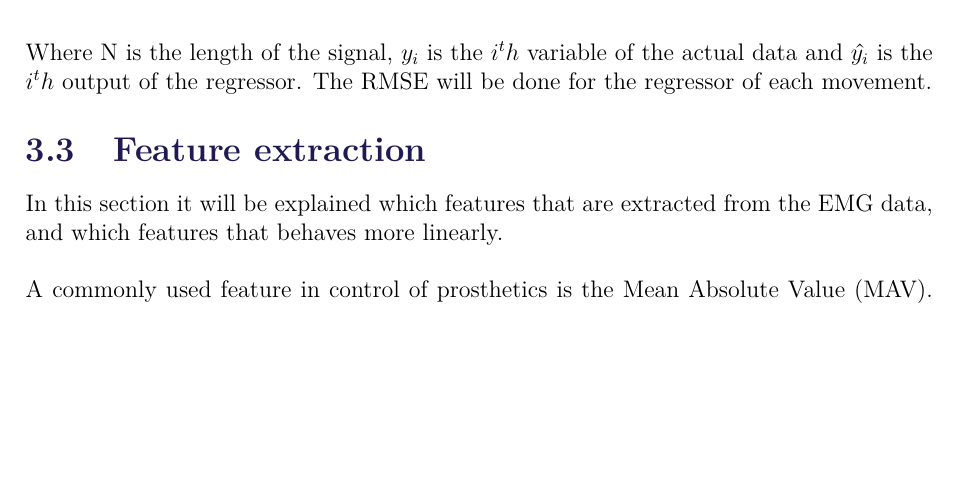
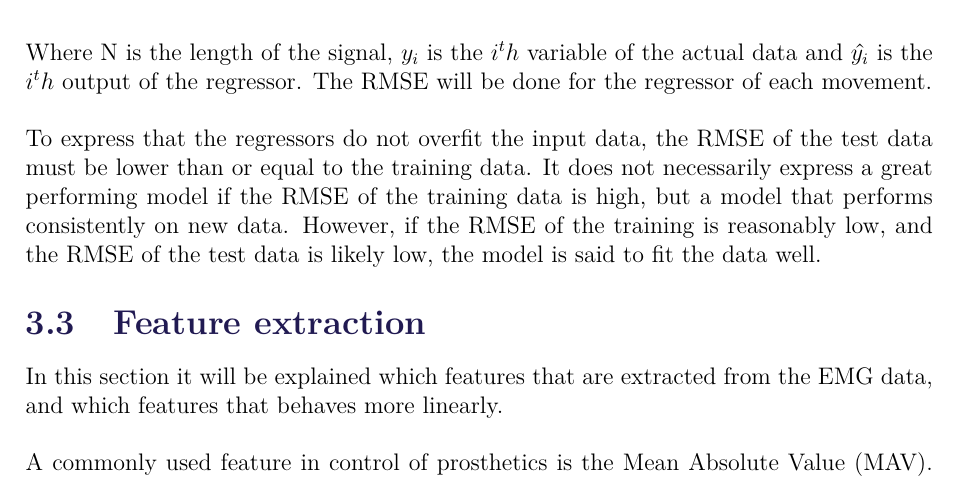
Before and after one commit to oliverDam/7semester-project, a LaTeX thesis (main.tex, which reads contents/xMethods/dataAcquisition.tex): part of page 20 of 30, cut so that both start at the same text, the shorter picture padded with empty space. Compiled offline with pdfLaTeX.

Commit message:
vers 2.sodngf

```diff
--- a/contents/xMethods/dataAcquisition.tex
+++ b/contents/xMethods/dataAcquisition.tex
@@ -49,3 +49,5 @@ RMSE = \sqrt{\frac{\sum\limits_{i=1}^N(y_i - \hat{y_i})^2}{N}}
 \end{equation}
 
 Where N is the length of the signal, $y_i$ is the $i^th$ variable of the actual data and $\hat{y_i}$ is the $i^th$ output of the regressor. The RMSE will be done for the regressor of each movement.
+
+To express that the regressors do not overfit the input data, the RMSE of the test data must be lower than or equal to the training data. It does not necessarily express a great performing model if the RMSE of the training data is high, but a model that performs consistently on new data. However, if the RMSE of the training is reasonably low, and the RMSE of the test data is likely low, the model is said to fit the data well.
```
